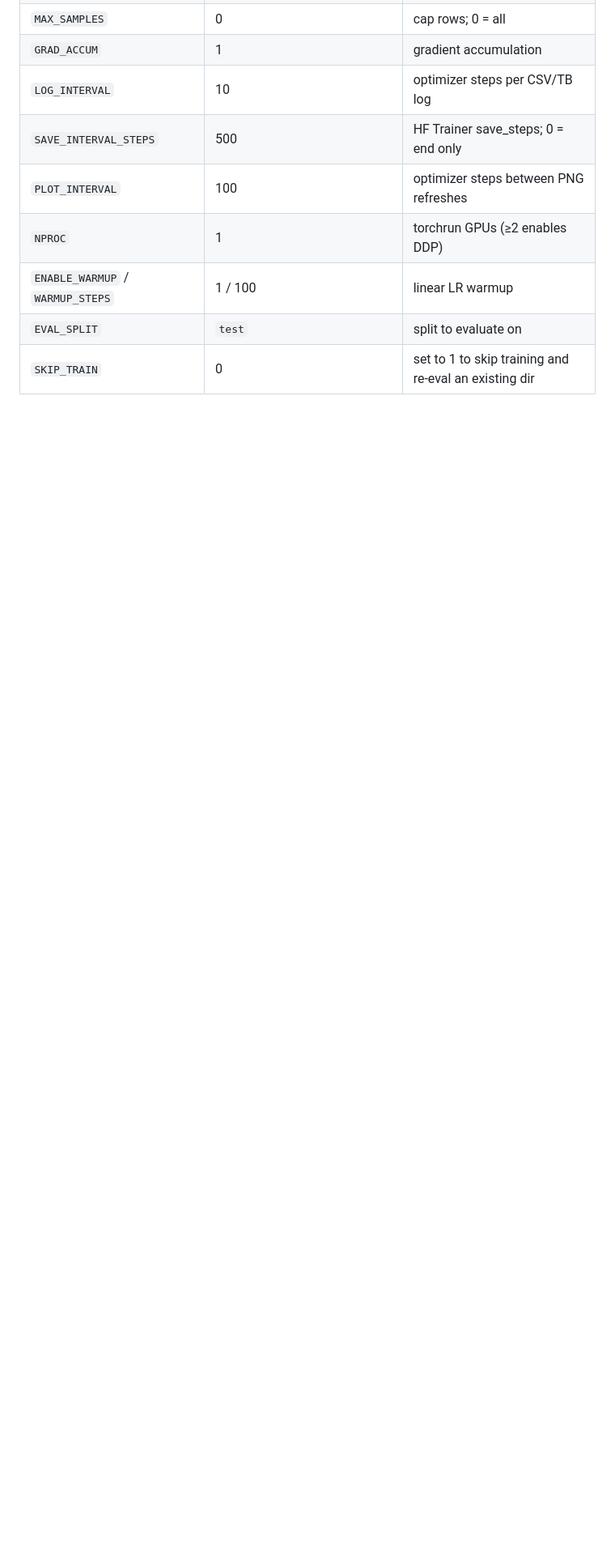
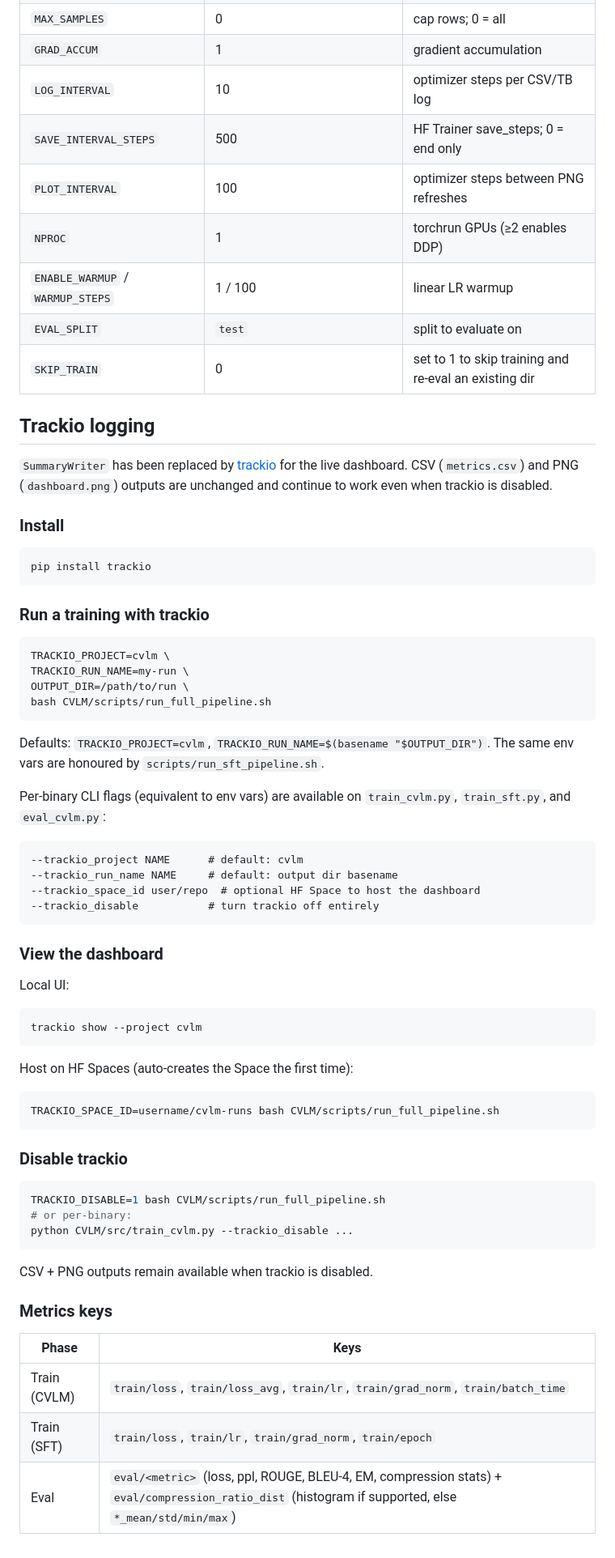
Before and after one commit to LuLim14/CVLM, a Markdown page: USAGE.md, the part around the change. Shown at 81% size. GitHub-like rendering; blank space fills up the shorter version.

Commit message:
docs: usage notes for trackio logging

````diff
--- a/USAGE.md
+++ b/USAGE.md
@@ -109,3 +109,69 @@ ignores the encoder/vision side.
 | `ENABLE_WARMUP` / `WARMUP_STEPS` | 1 / 100 | linear LR warmup |
 | `EVAL_SPLIT` | `test` | split to evaluate on |
 | `SKIP_TRAIN` | 0 | set to 1 to skip training and re-eval an existing dir |
+
+## Trackio logging
+
+`SummaryWriter` has been replaced by [trackio](https://github.com/gradio-app/trackio)
+for the live dashboard. CSV (`metrics.csv`) and PNG (`dashboard.png`) outputs are
+unchanged and continue to work even when trackio is disabled.
+
+### Install
+
+```bash
+pip install trackio
+```
+
+### Run a training with trackio
+
+```bash
+TRACKIO_PROJECT=cvlm \
+TRACKIO_RUN_NAME=my-run \
+OUTPUT_DIR=/path/to/run \
+bash CVLM/scripts/run_full_pipeline.sh
+```
+
+Defaults: `TRACKIO_PROJECT=cvlm`, `TRACKIO_RUN_NAME=$(basename "$OUTPUT_DIR")`.
+The same env vars are honoured by `scripts/run_sft_pipeline.sh`.
+
+Per-binary CLI flags (equivalent to env vars) are available on
+`train_cvlm.py`, `train_sft.py`, and `eval_cvlm.py`:
+
+```
+--trackio_project NAME      # default: cvlm
+--trackio_run_name NAME     # default: output dir basename
+--trackio_space_id user/repo  # optional HF Space to host the dashboard
+--trackio_disable           # turn trackio off entirely
+```
+
+### View the dashboard
+
+Local UI:
+
+```bash
+trackio show --project cvlm
+```
+
+Host on HF Spaces (auto-creates the Space the first time):
+
+```bash
+TRACKIO_SPACE_ID=username/cvlm-runs bash CVLM/scripts/run_full_pipeline.sh
+```
+
+### Disable trackio
+
+```bash
+TRACKIO_DISABLE=1 bash CVLM/scripts/run_full_pipeline.sh
+# or per-binary:
+python CVLM/src/train_cvlm.py --trackio_disable ...
+```
+
+CSV + PNG outputs remain available when trackio is disabled.
+
+### Metrics keys
+
+| Phase | Keys |
+| --- | --- |
+| Train (CVLM) | `train/loss`, `train/loss_avg`, `train/lr`, `train/grad_norm`, `train/batch_time` |
+| Train (SFT) | `train/loss`, `train/lr`, `train/grad_norm`, `train/epoch` |
+| Eval | `eval/<metric>` (loss, ppl, ROUGE, BLEU-4, EM, compression stats) + `eval/compression_ratio_dist` (histogram if supported, else `*_mean/std/min/max`) |
````
